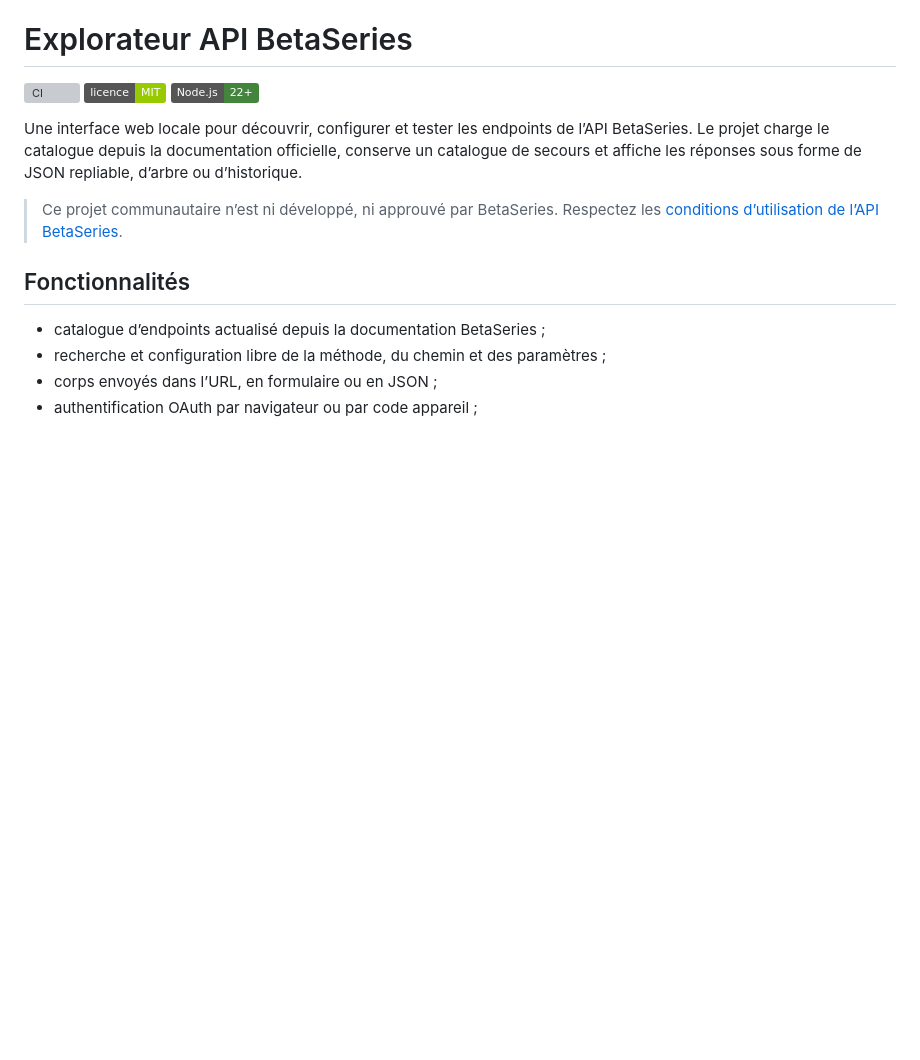
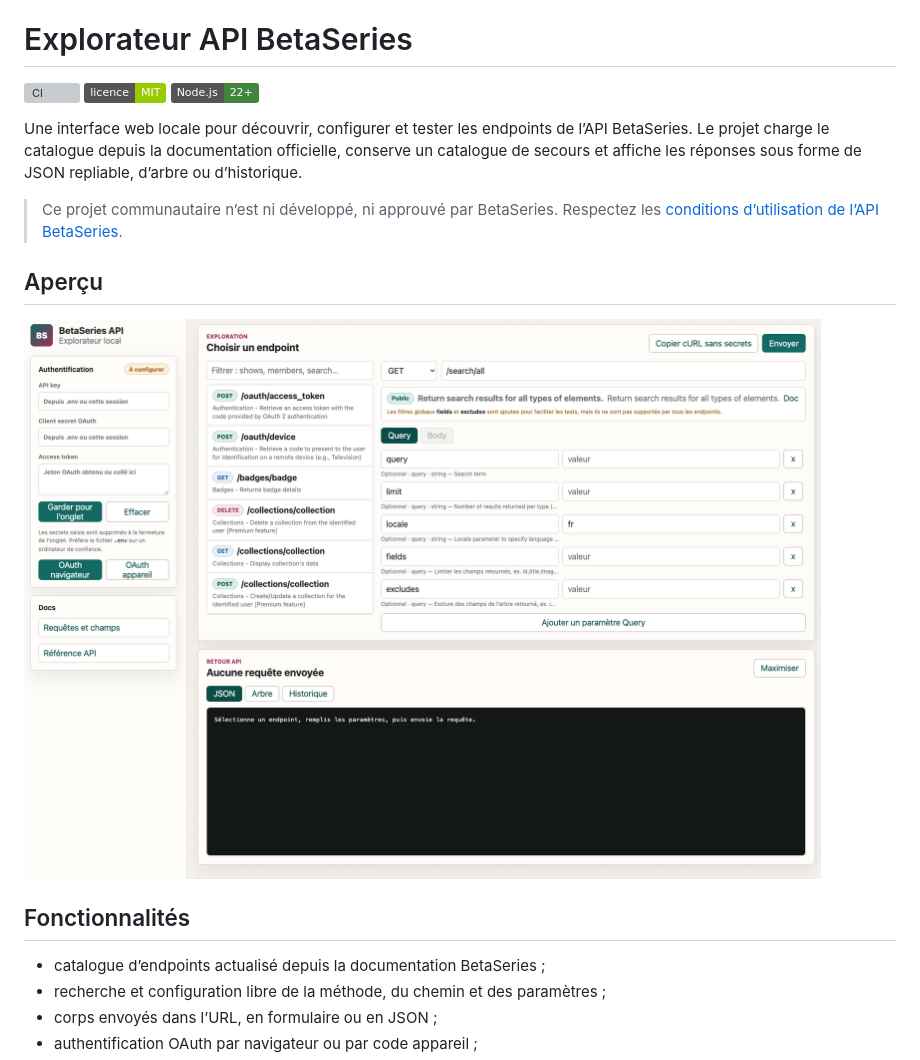
Before and after one commit to Macsim51/BetaSeries-API-Dev-Test, a Markdown page: README.md, the part around the change. GitHub-like rendering; pictures changed too: docs/interface.png (added); badges without logos; blank space fills up the shorter version; grey boxes are pictures that could not be loaded.

Commit message:
Ajoute une capture d’écran au README

```diff
--- a/README.md
+++ b/README.md
@@ -7,6 +7,10 @@
 Une interface web locale pour découvrir, configurer et tester les endpoints de l’API BetaSeries. Le projet charge le catalogue depuis la documentation officielle, conserve un catalogue de secours et affiche les réponses sous forme de JSON repliable, d’arbre ou d’historique.
 
 > Ce projet communautaire n’est ni développé, ni approuvé par BetaSeries. Respectez les [conditions d’utilisation de l’API BetaSeries](https://developers.betaseries.com/).
+
+## Aperçu
+
+![Interface de l’Explorateur API BetaSeries](docs/interface.png)
 
 ## Fonctionnalités
 
```
